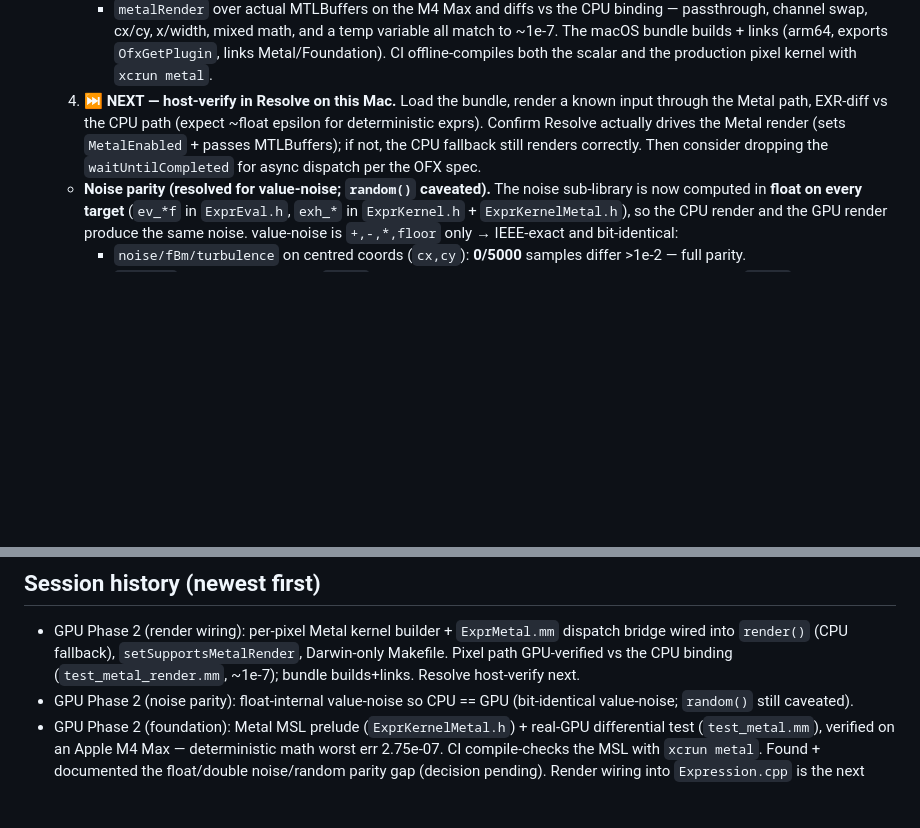
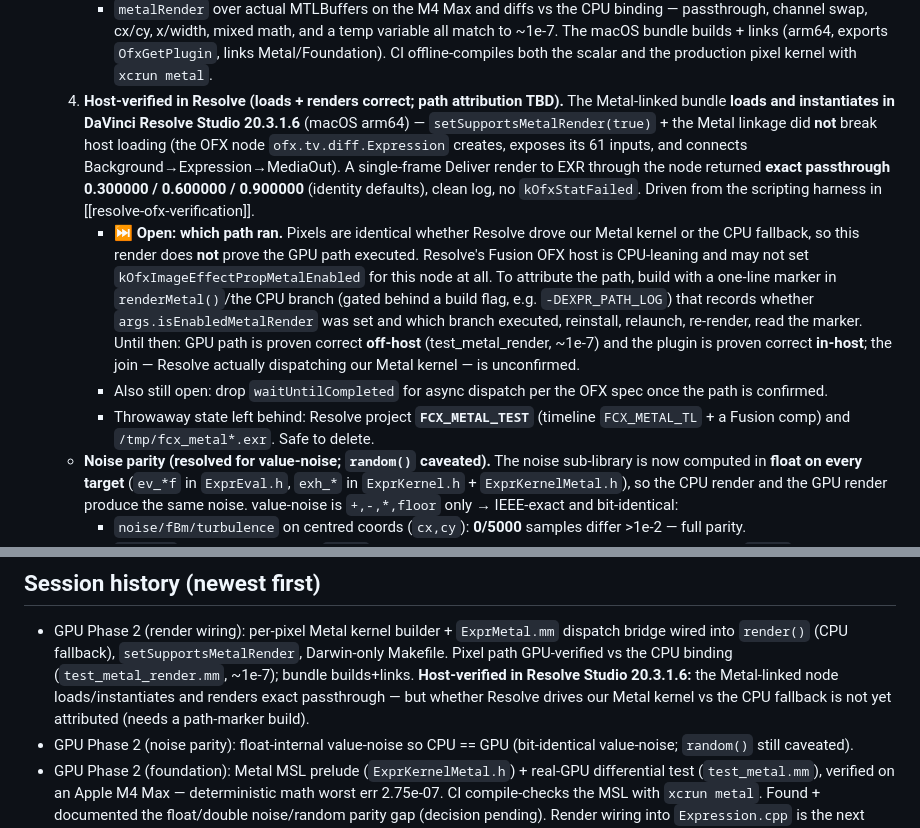
Before and after one commit to cnoellert/forge-colorx, a Markdown page: PASSOFF.md, 2 parts joined by grey strips. Drawn GitHub-style; blank space fills up the shorter version.

Commit message:
docs: record Resolve host-verification of the Metal-linked build
Metal-linked Expression.ofx loads + instantiates in DaVinci Resolve Studio
20.3.1.6 (setSupportsMetalRender didn't break host loading); a Deliver render
through the node returns exact passthrough (0.3/0.6/0.9), clean log. Open item:
the render can't attribute Metal-vs-CPU-fallback (identical pixels either way) —
needs a path-marker build to confirm Resolve actually dispatches our Metal kernel.

Co-Authored-By: Claude Opus 4.8 (1M context) <noreply@anthropic.com>

```diff
--- a/PASSOFF.md
+++ b/PASSOFF.md
@@ -199,12 +199,30 @@ CPU evaluator is the **numeric oracle** for every target.
      variable all match to ~1e-7. The macOS bundle builds + links (arm64, exports
      `OfxGetPlugin`, links Metal/Foundation). CI offline-compiles both the scalar
      and the production pixel kernel with `xcrun metal`.
-  4. ⏭ **NEXT — host-verify in Resolve on this Mac.** Load the bundle, render a
-     known input through the Metal path, EXR-diff vs the CPU path (expect ~float
-     epsilon for deterministic exprs). Confirm Resolve actually drives the Metal
-     render (sets `MetalEnabled` + passes MTLBuffers); if not, the CPU fallback
-     still renders correctly. Then consider dropping the `waitUntilCompleted` for
-     async dispatch per the OFX spec.
+  4. **Host-verified in Resolve (loads + renders correct; path attribution TBD).**
+     The Metal-linked bundle **loads and instantiates in DaVinci Resolve Studio
+     20.3.1.6** (macOS arm64) — `setSupportsMetalRender(true)` + the Metal linkage
+     did **not** break host loading (the OFX node `ofx.tv.diff.Expression` creates,
+     exposes its 61 inputs, and connects Background→Expression→MediaOut). A
+     single-frame Deliver render to EXR through the node returned **exact
+     passthrough 0.300000 / 0.600000 / 0.900000** (identity defaults), clean log,
+     no `kOfxStatFailed`. Driven from the scripting harness in
+     [[resolve-ofx-verification]].
+     - ⏭ **Open: which path ran.** Pixels are identical whether Resolve drove our
+       Metal kernel or the CPU fallback, so this render does **not** prove the GPU
+       path executed. Resolve's Fusion OFX host is CPU-leaning and may not set
+       `kOfxImageEffectPropMetalEnabled` for this node at all. To attribute the
+       path, build with a one-line marker in `renderMetal()`/the CPU branch
+       (gated behind a build flag, e.g. `-DEXPR_PATH_LOG`) that records whether
+       `args.isEnabledMetalRender` was set and which branch executed, reinstall,
+       relaunch, re-render, read the marker. Until then: GPU path is proven
+       correct **off-host** (test_metal_render, ~1e-7) and the plugin is proven
+       correct **in-host**; the join — Resolve actually dispatching our Metal
+       kernel — is unconfirmed.
+     - Also still open: drop `waitUntilCompleted` for async dispatch per the OFX
+       spec once the path is confirmed.
+     - Throwaway state left behind: Resolve project **`FCX_METAL_TEST`** (timeline
+       `FCX_METAL_TL` + a Fusion comp) and `/tmp/fcx_metal*.exr`. Safe to delete.
   - **Noise parity (resolved for value-noise; `random()` caveated).** The noise
     sub-library is now computed in **float on every target** (`ev_*f` in
     `ExprEval.h`, `exh_*` in `ExprKernel.h` + `ExprKernelMetal.h`), so the CPU
@@ -267,7 +285,10 @@ Resolve supports OFX Metal (Mac) + CUDA (Linux); test there with the harness in
 - GPU Phase 2 (render wiring): per-pixel Metal kernel builder + `ExprMetal.mm`
   dispatch bridge wired into `render()` (CPU fallback), `setSupportsMetalRender`,
   Darwin-only Makefile. Pixel path GPU-verified vs the CPU binding
-  (`test_metal_render.mm`, ~1e-7); bundle builds+links. Resolve host-verify next.
+  (`test_metal_render.mm`, ~1e-7); bundle builds+links. **Host-verified in Resolve
+  Studio 20.3.1.6:** the Metal-linked node loads/instantiates and renders exact
+  passthrough — but whether Resolve drives our Metal kernel vs the CPU fallback
+  is not yet attributed (needs a path-marker build).
 - GPU Phase 2 (noise parity): float-internal value-noise so CPU == GPU
   (bit-identical value-noise; `random()` still caveated).
 - GPU Phase 2 (foundation): Metal MSL prelude (`ExprKernelMetal.h`) + real-GPU
```
